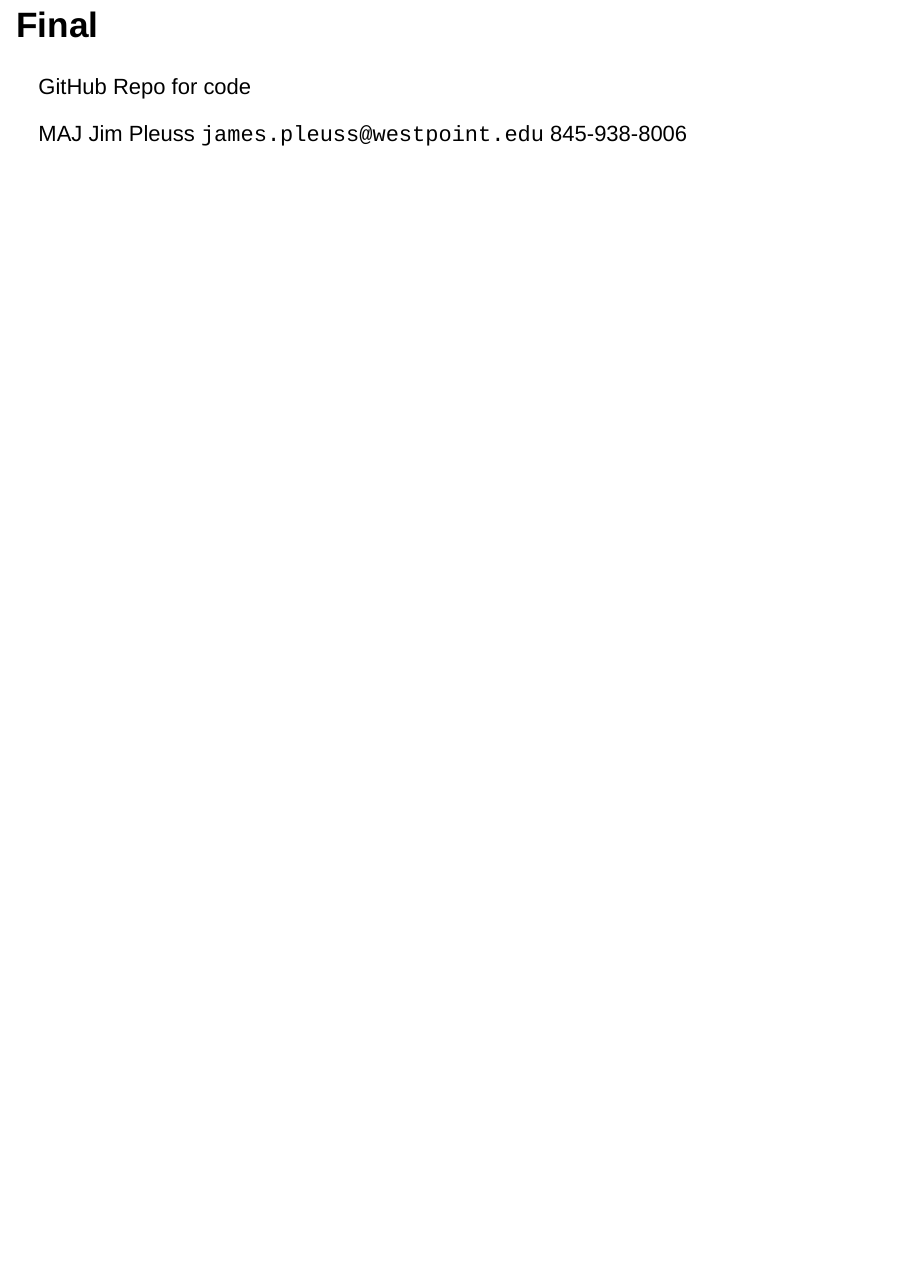
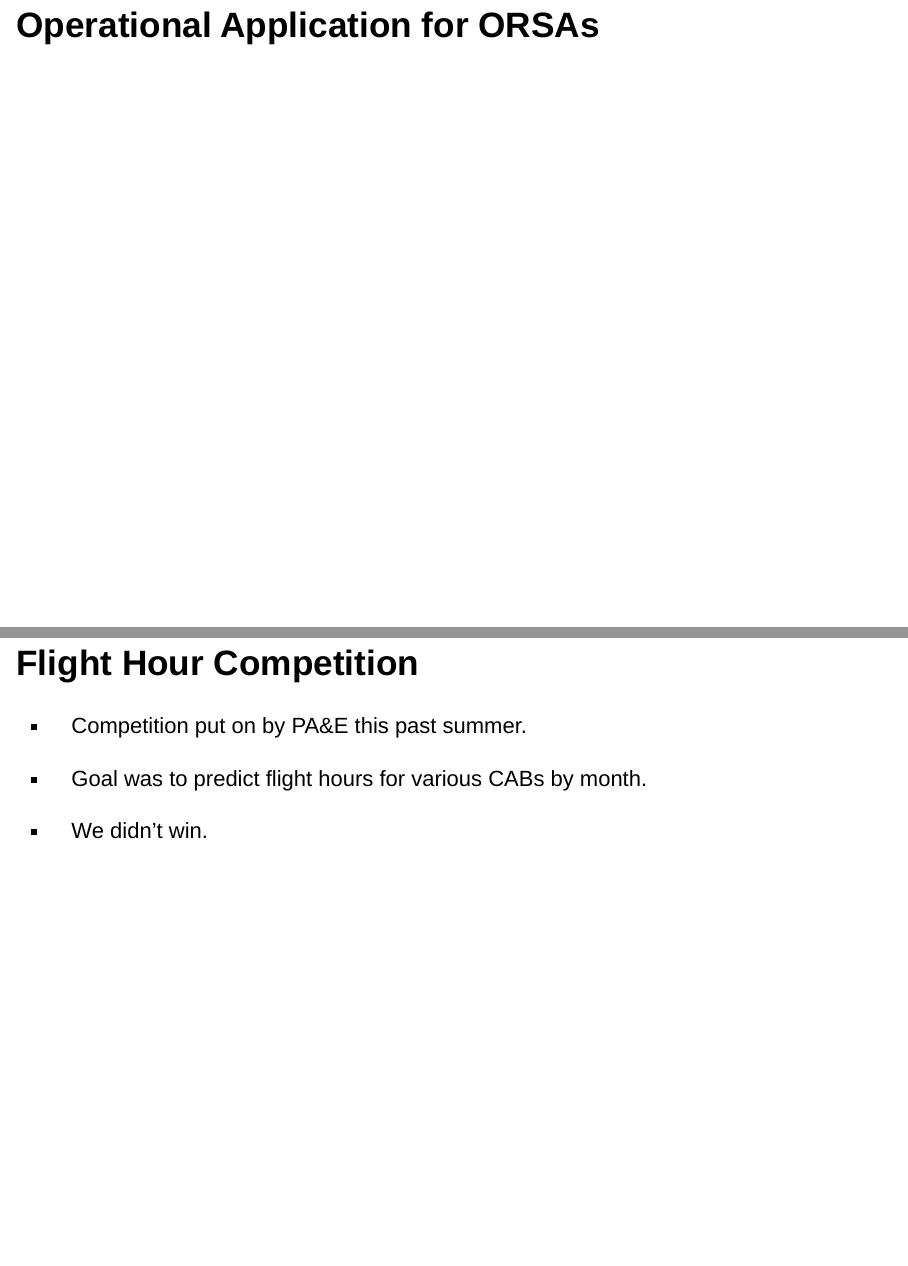
Before and after one commit to jimpleussjr/AORS, an R Markdown document (AORS Demo Slides.Rmd): page 5 of 5 before the commit and pages 5 and 6 of 7 after it, the two joined at a grey line. Rendered offline with R 4.5, knitr and Pandoc, with nearby package versions; drawn as Slidy slides in place of the format the file asks for.

Commit message:
Update 2311

````diff
--- a/AORS Demo Slides.Rmd
+++ b/AORS Demo Slides.Rmd
@@ -6,6 +6,7 @@ output:
   ioslides_presentation:
     incremental: true
     widescreen: true
+    logo: AORS_QR.png
 ---
 
 #Context of the Problem
@@ -68,7 +71,12 @@ for (i in 1:10) {
 
 ```
 
+# Operational Application for ORSAs
 
-## Final
+## Flight Hour Competition
 
-GitHub Repo for code
+- Competition put on by PA&E this past summer.
+
+- Goal was to predict flight hours for various CABs by month.
+
+- We didn't win.
````
Also changed, not shown: AORS Demo Report2.Rmd (+1 -1 lines), AORS Demo Script.R (+0 -20 lines), AORS_QR.png (added), AORS Demo Slides.Rmd (12 more changed lines).
